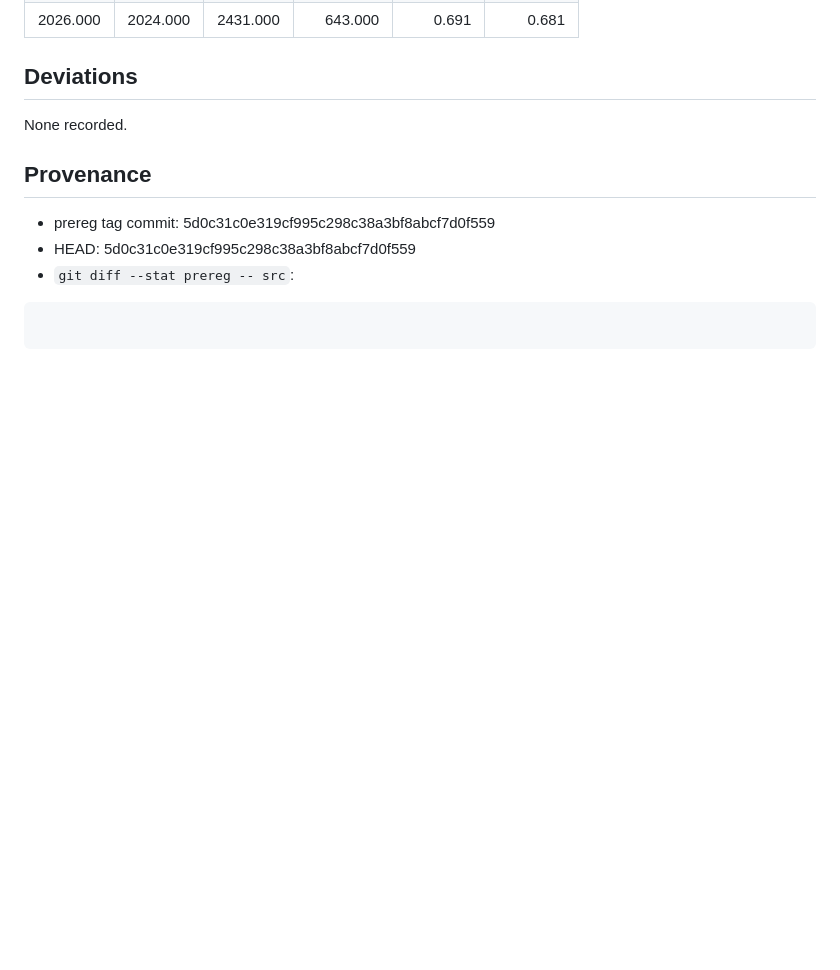
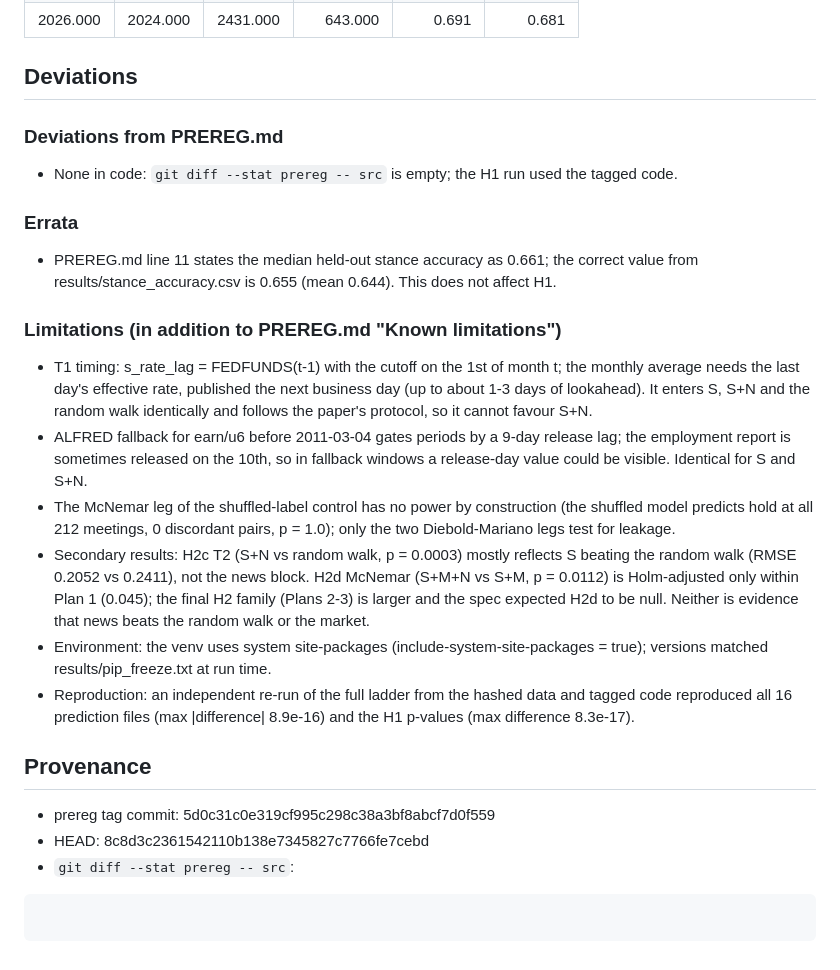
Before and after one commit to taminggg1-cmyk/fed-news-forecasting, a Markdown page: RESULTS.md, the part around the change. Drawn GitHub-style; blank space fills up the shorter version.

Commit message:
Record errata and limitations; regenerate RESULTS
Co-Authored-By: Claude Opus 5.5 <noreply@anthropic.com>

````diff
--- a/RESULTS.md
+++ b/RESULTS.md
@@ -99,12 +99,27 @@
 
 ## Deviations
 
-None recorded.
+### Deviations from PREREG.md
+
+- None in code: `git diff --stat prereg -- src` is empty; the H1 run used the tagged code.
+
+### Errata
+
+- PREREG.md line 11 states the median held-out stance accuracy as 0.661; the correct value from results/stance_accuracy.csv is 0.655 (mean 0.644). This does not affect H1.
+
+### Limitations (in addition to PREREG.md "Known limitations")
+
+- T1 timing: s_rate_lag = FEDFUNDS(t-1) with the cutoff on the 1st of month t; the monthly average needs the last day's effective rate, published the next business day (up to about 1-3 days of lookahead). It enters S, S+N and the random walk identically and follows the paper's protocol, so it cannot favour S+N.
+- ALFRED fallback for earn/u6 before 2011-03-04 gates periods by a 9-day release lag; the employment report is sometimes released on the 10th, so in fallback windows a release-day value could be visible. Identical for S and S+N.
+- The McNemar leg of the shuffled-label control has no power by construction (the shuffled model predicts hold at all 212 meetings, 0 discordant pairs, p = 1.0); only the two Diebold-Mariano legs test for leakage.
+- Secondary results: H2c T2 (S+N vs random walk, p = 0.0003) mostly reflects S beating the random walk (RMSE 0.2052 vs 0.2411), not the news block. H2d McNemar (S+M+N vs S+M, p = 0.0112) is Holm-adjusted only within Plan 1 (0.045); the final H2 family (Plans 2-3) is larger and the spec expected H2d to be null. Neither is evidence that news beats the random walk or the market.
+- Environment: the venv uses system site-packages (include-system-site-packages = true); versions matched results/pip_freeze.txt at run time.
+- Reproduction: an independent re-run of the full ladder from the hashed data and tagged code reproduced all 16 prediction files (max |difference| 8.9e-16) and the H1 p-values (max difference 8.3e-17).
 
 ## Provenance
 
 - prereg tag commit: 5d0c31c0e319cf995c298c38a3bf8abcf7d0f559
-- HEAD: 5d0c31c0e319cf995c298c38a3bf8abcf7d0f559
+- HEAD: 8c8d3c2361542110b138e7345827c7766fe7cebd
 - `git diff --stat prereg -- src`:
 
 ```
````
Also changed, not shown: DEVIATIONS.md (added, +16 -0 lines).
